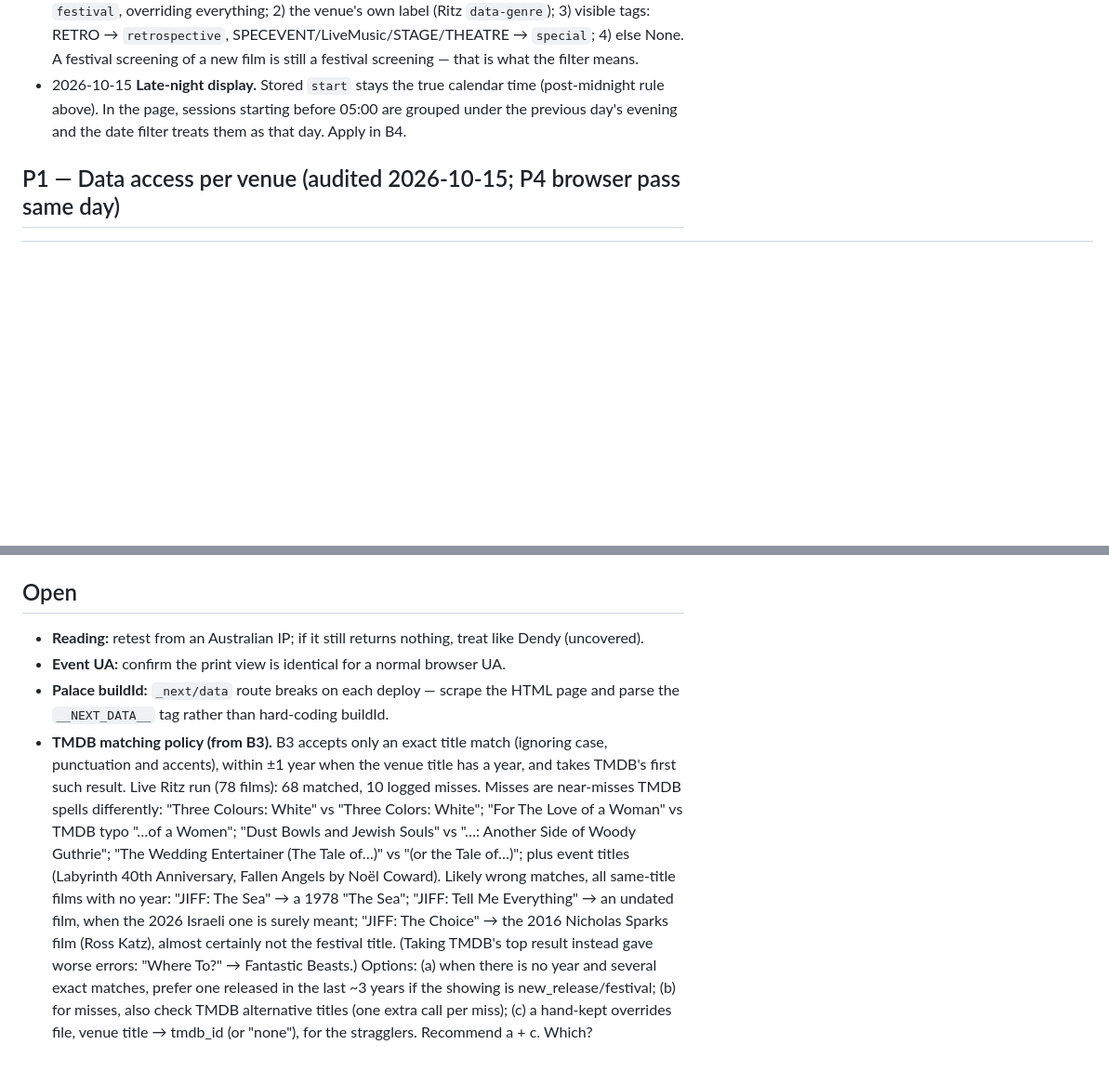
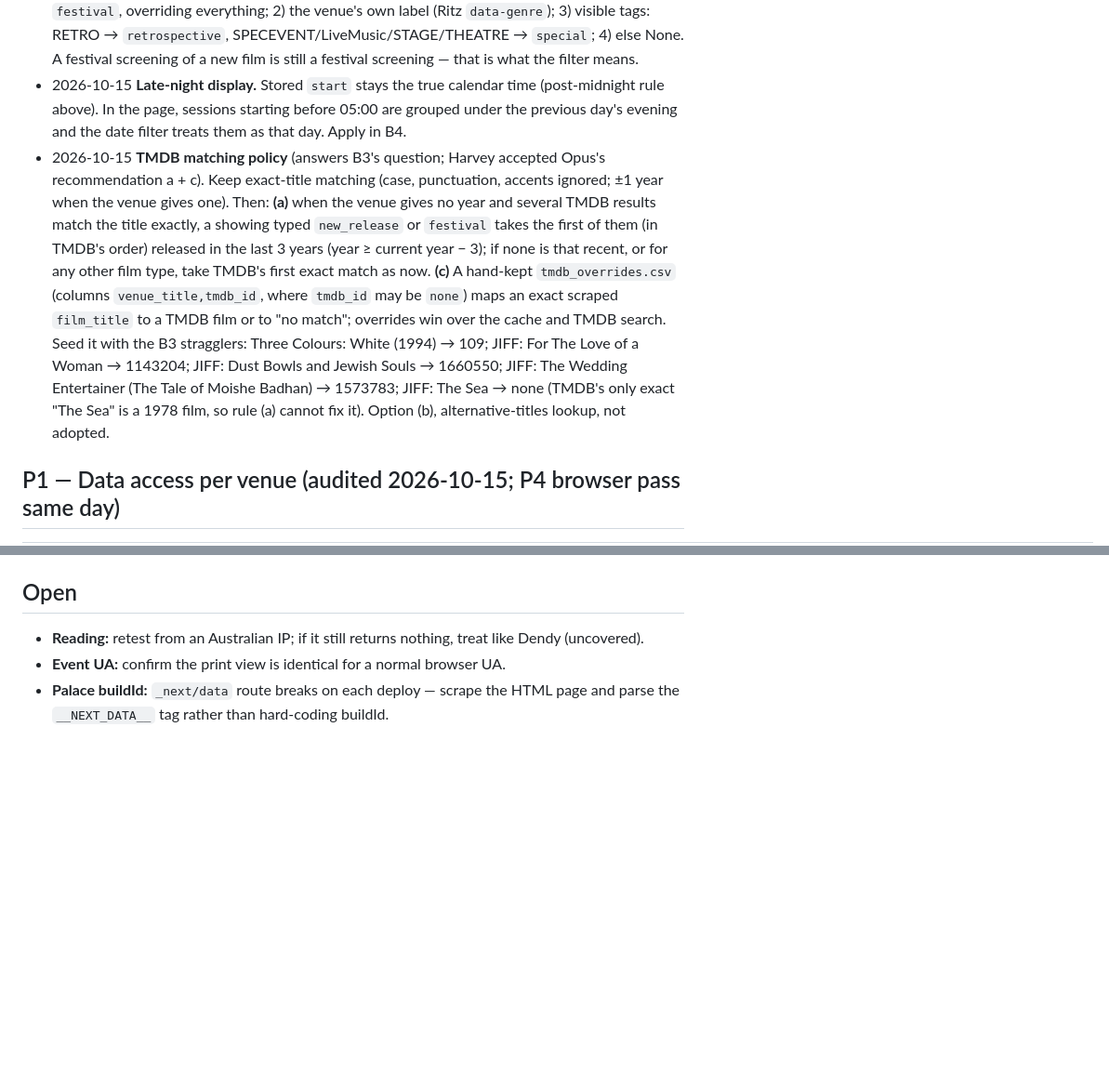
Before and after one commit to Harveylrc/sydney-cine, a Markdown page: DECISIONS.md, 2 parts joined by grey strips. Shown at 93% size. Drawn GitHub-style; blank space fills up the shorter version.

```diff
--- a/DECISIONS.md
+++ b/DECISIONS.md
@@ -12,6 +12,7 @@
 - 2026-10-15 **Post-midnight sessions.** A session listed under day D with a start time before 05:00 belongs to D+1. Apply in every scraper that lists by day.
 - 2026-10-15 **Film type precedence** (answers B2b's question). 1) a festival tag (JIFF, SFF, etc.) → `festival`, overriding everything; 2) the venue's own label (Ritz `data-genre`); 3) visible tags: RETRO → `retrospective`, SPECEVENT/LiveMusic/STAGE/THEATRE → `special`; 4) else None. A festival screening of a new film is still a festival screening — that is what the filter means.
 - 2026-10-15 **Late-night display.** Stored `start` stays the true calendar time (post-midnight rule above). In the page, sessions starting before 05:00 are grouped under the previous day's evening and the date filter treats them as that day. Apply in B4.
+- 2026-10-15 **TMDB matching policy** (answers B3's question; Harvey accepted Opus's recommendation a + c). Keep exact-title matching (case, punctuation, accents ignored; ±1 year when the venue gives one). Then: **(a)** when the venue gives no year and several TMDB results match the title exactly, a showing typed `new_release` or `festival` takes the first of them (in TMDB's order) released in the last 3 years (year ≥ current year − 3); if none is that recent, or for any other film type, take TMDB's first exact match as now. **(c)** A hand-kept `tmdb_overrides.csv` (columns `venue_title,tmdb_id`, where `tmdb_id` may be `none`) maps an exact scraped `film_title` to a TMDB film or to "no match"; overrides win over the cache and TMDB search. Seed it with the B3 stragglers: Three Colours: White (1994) → 109; JIFF: For The Love of a Woman → 1143204; JIFF: Dust Bowls and Jewish Souls → 1660550; JIFF: The Wedding Entertainer (The Tale of Moishe Badhan) → 1573783; JIFF: The Sea → none (TMDB's only exact "The Sea" is a 1978 film, so rule (a) cannot fix it). Option (b), alternative-titles lookup, not adopted.
 
 ## P1 — Data access per venue (audited 2026-10-15; P4 browser pass same day)
 
@@ -41,4 +42,3 @@ Three of the big sources (Hoyts, Palace, Orpheum) are Vista-backed with `HO000
 - **Reading:** retest from an Australian IP; if it still returns nothing, treat like Dendy (uncovered).
 - **Event UA:** confirm the print view is identical for a normal browser UA.
 - **Palace buildId:** `_next/data` route breaks on each deploy — scrape the HTML page and parse the `__NEXT_DATA__` tag rather than hard-coding buildId.
-- **TMDB matching policy (from B3).** B3 accepts only an exact title match (ignoring case, punctuation and accents), within ±1 year when the venue title has a year, and takes TMDB's first such result. Live Ritz run (78 films): 68 matched, 10 logged misses. Misses are near-misses TMDB spells differently: "Three Colours: White" vs "Three Colors: White"; "For The Love of a Woman" vs TMDB typo "…of a Women"; "Dust Bowls and Jewish Souls" vs "…: Another Side of Woody Guthrie"; "The Wedding Entertainer (The Tale of…)" vs "(or the Tale of…)"; plus event titles (Labyrinth 40th Anniversary, Fallen Angels by Noël Coward). Likely wrong matches, all same-title films with no year: "JIFF: The Sea" → a 1978 "The Sea"; "JIFF: Tell Me Everything" → an undated film, when the 2026 Israeli one is surely meant; "JIFF: The Choice" → the 2016 Nicholas Sparks film (Ross Katz), almost certainly not the festival title. (Taking TMDB's top result instead gave worse errors: "Where To?" → Fantastic Beasts.) Options: (a) when there is no year and several exact matches, prefer one released in the last ~3 years if the showing is new_release/festival; (b) for misses, also check TMDB alternative titles (one extra call per miss); (c) a hand-kept overrides file, venue title → tmdb_id (or "none"), for the stragglers. Recommend a + c. Which?
```
Also changed, not shown: LOG.md (+1 -0 lines), TASKS.md (+1 -0 lines).
